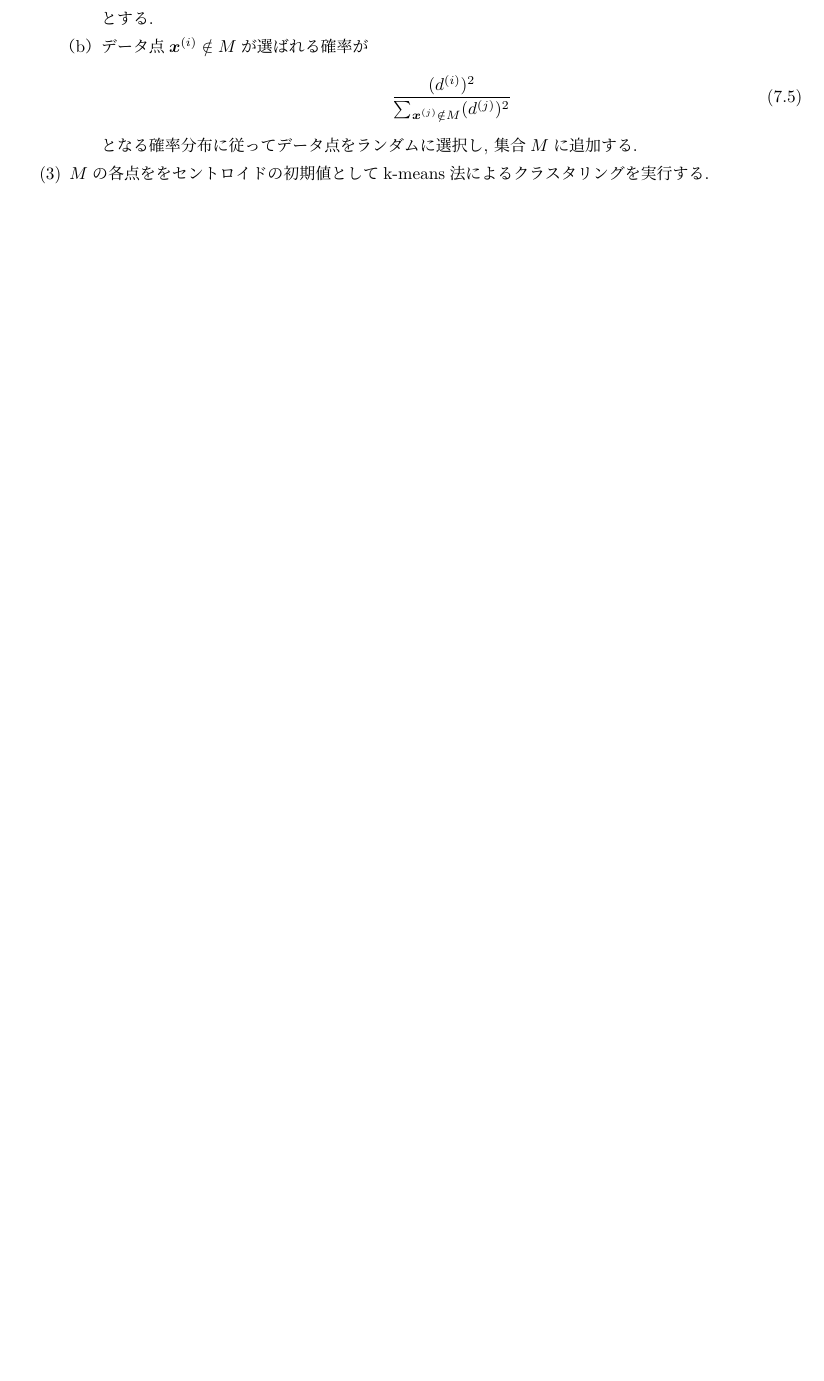
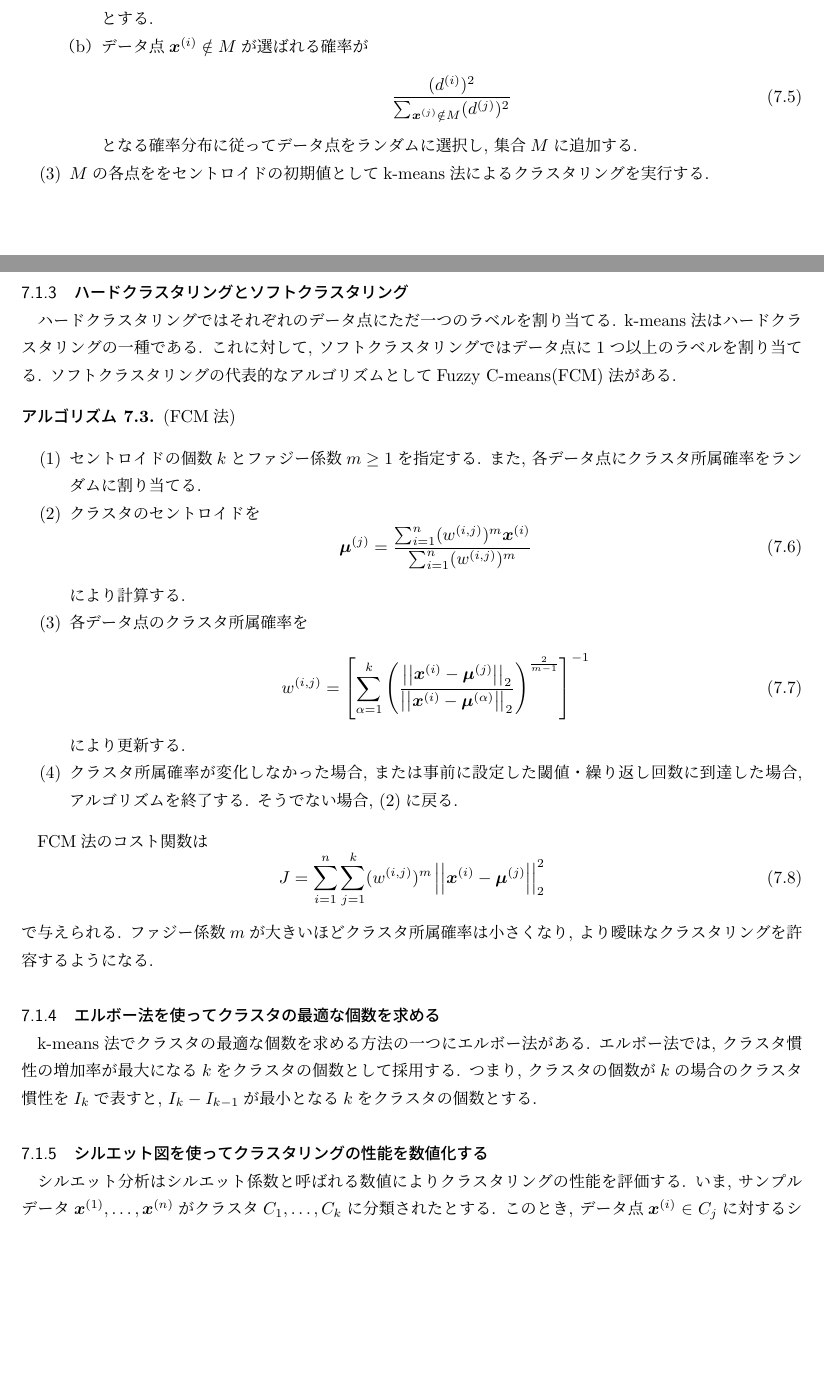
Before and after one commit to ihokamura/python_machine_learning, a LaTeX document (explanation.tex): part of page 20 of 22 before the commit and two parts of pages 20 and 21 of 24 after it, the two joined at a grey line, cut so that both start at the same text, the shorter picture padded with empty space. Compiled offline with upLaTeX and dvipdfmx.

Commit message:
explain FCM, elbow method and silhouette analysis

```diff
--- a/explanation.tex
+++ b/explanation.tex
@@ -1180,3 +1180,53 @@ k-means法はプロトタイプベースクラスタリングである.
     \end{enumerate}
 \end{algorithm}
 
+\subsubsection{ハードクラスタリングとソフトクラスタリング}
+ハードクラスタリングではそれぞれのデータ点にただ一つのラベルを割り当てる.
+k-means法はハードクラスタリングの一種である.
+これに対して, ソフトクラスタリングではデータ点に1つ以上のラベルを割り当てる.
+ソフトクラスタリングの代表的なアルゴリズムとしてFuzzy C-means(FCM)法がある.
+
+\begin{algorithm}
+    (FCM法)
+    \begin{enumerate}
+        \item
+        セントロイドの個数$k$とファジー係数$m \geq 1$を指定する.
+        また, 各データ点にクラスタ所属確率をランダムに割り当てる.
+
+        \item
+        クラスタのセントロイドを
+        \begin{equation}
+            \bm{\mu}^{(j)} = \frac{\sum_{i = 1}^{n} (w^{(i, j)})^{m}\bm{x}^{(i)}}{\sum_{i = 1}^{n} (w^{(i, j)})^{m}}
+        \end{equation}
+        により計算する.
+
+        \item
+        各データ点のクラスタ所属確率を
+        \begin{equation}
+            w^{(i, j)} = \left[\sum_{\alpha = 1}^{k} \left(\frac{\norm{\bm{x}^{(i)} - \bm{\mu}^{(j)}}_{2}}{\norm{\bm{x}^{(i)} - \bm{\mu}^{(\alpha)}}_{2}}\right)^{\frac{2}{m - 1}}\right]^{-1}
+        \end{equation}
+        により更新する.
+
+        \item
+        クラスタ所属確率が変化しなかった場合, または事前に設定した閾値・繰り返し回数に到達した場合, アルゴリズムを終了する.
+        そうでない場合, (2)に戻る.
+    \end{enumerate}
+\end{algorithm}
+
+FCM法のコスト関数は
+\begin{equation}
+    J = \sum_{i = 1}^{n} \sum_{j = 1}^{k} (w^{(i, j)})^{m}\norm{\bm{x}^{(i)} - \bm{\mu}^{(j)}}_{2}^{2}
+\end{equation}
+で与えられる.
+ファジー係数$m$が大きいほどクラスタ所属確率は小さくなり, より曖昧なクラスタリングを許容するようになる.
+
+\subsubsection{エルボー法を使ってクラスタの最適な個数を求める}
+k-means法でクラスタの最適な個数を求める方法の一つにエルボー法がある.
+エルボー法では, クラスタ慣性の増加率が最大になる$k$をクラスタの個数として採用する.
+つまり, クラスタの個数が$k$の場合のクラスタ慣性を$I_{k}$で表すと, $I_{k} - I_{k - 1}$が最小となる$k$をクラスタの個数とする.
+
+\subsubsection{シルエット図を使ってクラスタリングの性能を数値化する}
+シルエット分析はシルエット係数と呼ばれる数値によりクラスタリングの性能を評価する.
+いま, サンプルデータ$\bm{x}^{(1)}, \dots, \bm{x}^{(n)}$がクラスタ$C_{1}, \dots, C_{k}$に分類されたとする.
+このとき, データ点$\bm{x}^{(i)} \in C_{j}$に対するシルエット係数$s^{(i)}$は
+\begin{equation}
```
Also changed, not shown: explanation.tex (15 more changed lines).
